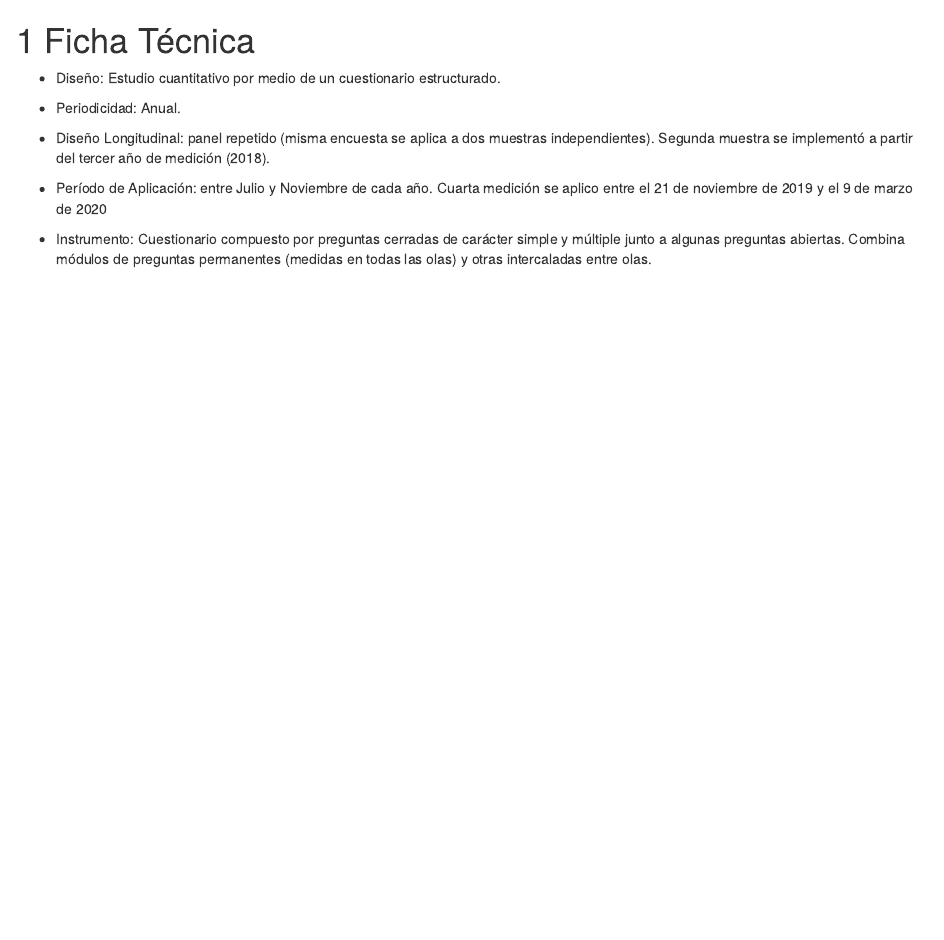
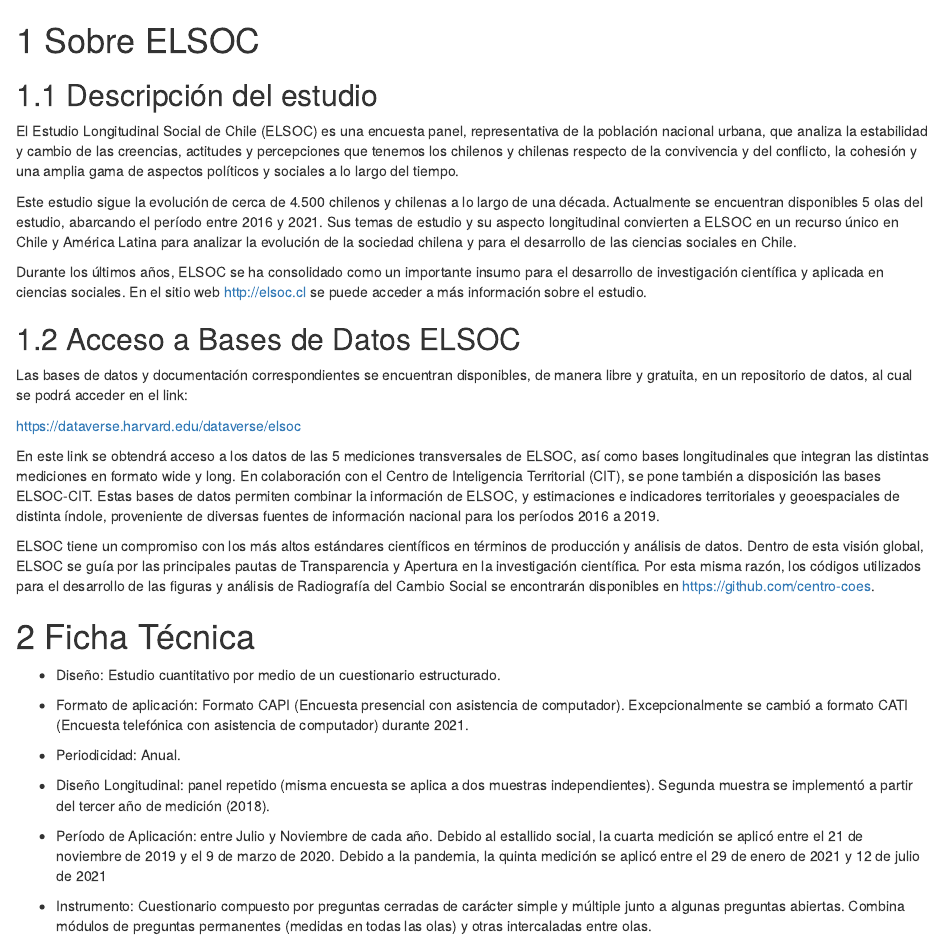
Before and after one commit to edgardo-cerda/reporte-elsoc-2021, an R Markdown document (02-ficha-tecnica.Rmd): the page in a window 1100 px wide, from its top. Rendered offline with R 4.5, knitr and Pandoc, with nearby package versions; drawn as R Markdown's standard HTML page in place of the format the file asks for.

Commit message:
Update 02-ficha-tecnica.Rmd

```diff
--- a/02-ficha-tecnica.Rmd
+++ b/02-ficha-tecnica.Rmd
@@ -4,23 +4,44 @@ editor_options:
     wrap: 72
 ---
 
+# Sobre ELSOC
+
+## Descripción del estudio
+
+El Estudio Longitudinal Social de Chile (ELSOC) es una encuesta panel, representativa de la población nacional urbana, que analiza la estabilidad y cambio de las creencias, actitudes y percepciones que tenemos los chilenos y chilenas respecto de la convivencia y del conflicto, la cohesión y una amplia gama de aspectos políticos y sociales a lo largo del tiempo.
+
+Este estudio sigue la evolución de cerca de 4.500 chilenos y chilenas a lo largo de una década. Actualmente se encuentran disponibles 5 olas del estudio, abarcando el período entre 2016 y 2021. Sus temas de estudio y su aspecto longitudinal convierten a ELSOC en un recurso único en Chile y América Latina para analizar la evolución de la sociedad chilena y para el desarrollo de las ciencias sociales en Chile.
+
+Durante los últimos años, ELSOC se ha consolidado como un importante insumo para el desarrollo de investigación científica y aplicada en ciencias sociales. En el sitio web http://elsoc.cl se puede acceder a más información sobre el estudio.
+
+## Acceso a Bases de Datos ELSOC
+
+Las bases de datos y documentación correspondientes se encuentran disponibles, de manera libre y gratuita, en un repositorio de datos, al cual se podrá acceder en el link:
+
+https://dataverse.harvard.edu/dataverse/elsoc
+
+En este link se obtendrá acceso a los datos de las 5 mediciones transversales de ELSOC, así como bases longitudinales que integran las distintas mediciones en formato wide y long. En colaboración con el Centro de Inteligencia Territorial (CIT), se pone también a disposición las bases ELSOC-CIT. Estas bases de datos permiten combinar la información de ELSOC, y estimaciones e indicadores territoriales y geoespaciales de distinta índole, proveniente de diversas fuentes de información nacional para los períodos 2016 a 2019.
+
+ELSOC tiene un compromiso con los más altos estándares científicos en términos de producción y análisis de datos. Dentro de esta visión global, ELSOC se guía por las principales pautas de Transparencia y Apertura en la investigación científica. Por esta misma razón, los códigos utilizados para el desarrollo de las figuras y análisis de Radiografía del Cambio Social se encontrarán disponibles en https://github.com/centro-coes.
+
 
 # Ficha Técnica
 
 - Diseño: Estudio cuantitativo por medio de un cuestionario estructurado.
 
+- Formato de aplicación: Formato CAPI (Encuesta presencial con asistencia de computador). Excepcionalmente se cambió a formato CATI (Encuesta telefónica con asistencia de computador) durante 2021.
+
 - Periodicidad: Anual.
 
 - Diseño Longitudinal: panel repetido (misma encuesta se aplica a dos muestras independientes). Segunda muestra se implementó a partir del tercer año de medición (2018).
 
-- Período de Aplicación: entre Julio y Noviembre de cada año. Cuarta medición se aplico entre el 21 de noviembre de 2019 y el 9 de marzo de 2020
+- Período de Aplicación: entre Julio y Noviembre de cada año. Debido al estallido social, la cuarta medición se aplicó entre el 21 de noviembre de 2019 y el 9 de marzo de 2020. Debido a la pandemia, la quinta medición se aplicó entre el 29 de enero de 2021 y 12 de julio de 2021
 
 - Instrumento: Cuestionario compuesto por preguntas cerradas de carácter simple y múltiple junto a algunas preguntas abiertas. Combina módulos de preguntas permanentes (medidas en todas las olas) y otras intercaladas entre olas.
 
 - Cobertura Temática: Contiene siete módulos temáticos: Territorio, Redes y actitudes sociales, Ciudadanía y democracia, Desigualdad y legitimidad, Conflicto social, Salud y bienestar y Caracterización sociodemográfica.
 
 ## Dimension longitudinal del Diseño
-
 
 - Unidad de Análisis: Individuos.
 
```
Also changed, not shown: 02-ficha-tecnica.Rmd (6 more changed lines).
